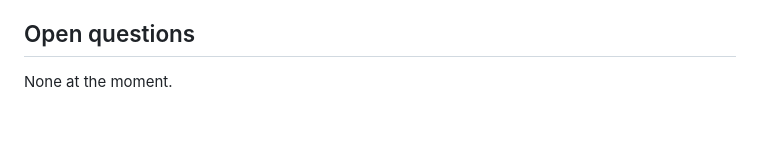
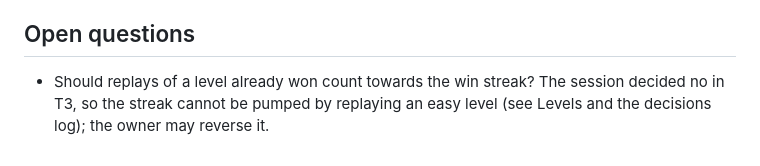
Before and after one commit to jonathascosta/Arrows, a Markdown page: docs/PRODUCT.md, the part around the change. Drawn GitHub-style; blank space fills up the shorter version.

```diff
--- a/docs/PRODUCT.md
+++ b/docs/PRODUCT.md
@@ -198,4 +198,6 @@ localization beyond English (strings are externalized from day one so Portuguese
 
 ## Open questions
 
-None at the moment.
+- Should replays of a level already won count towards the win streak? The session decided no in
+  T3, so the streak cannot be pumped by replaying an easy level (see Levels and the decisions
+  log); the owner may reverse it.
```
Also changed, not shown: docs/DESIGN.md (+5 -2 lines).
